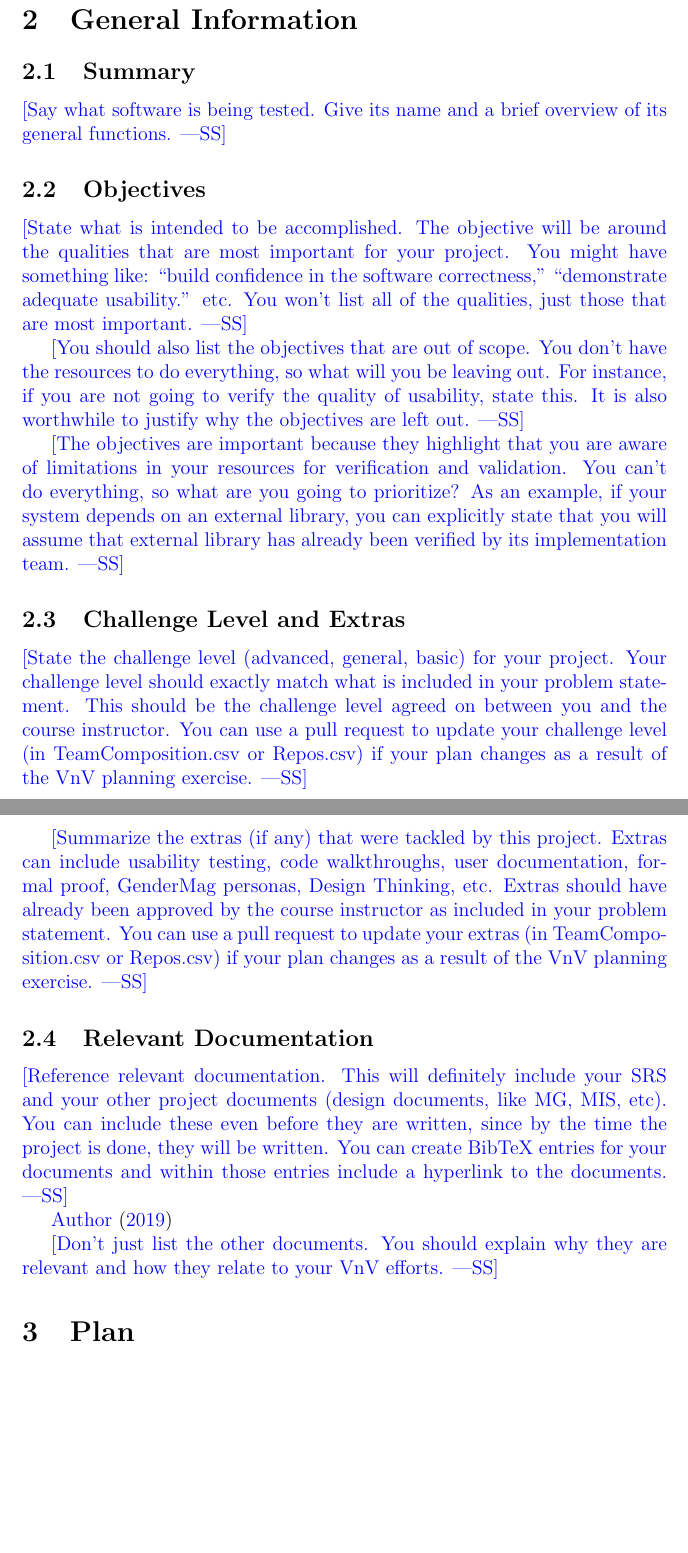
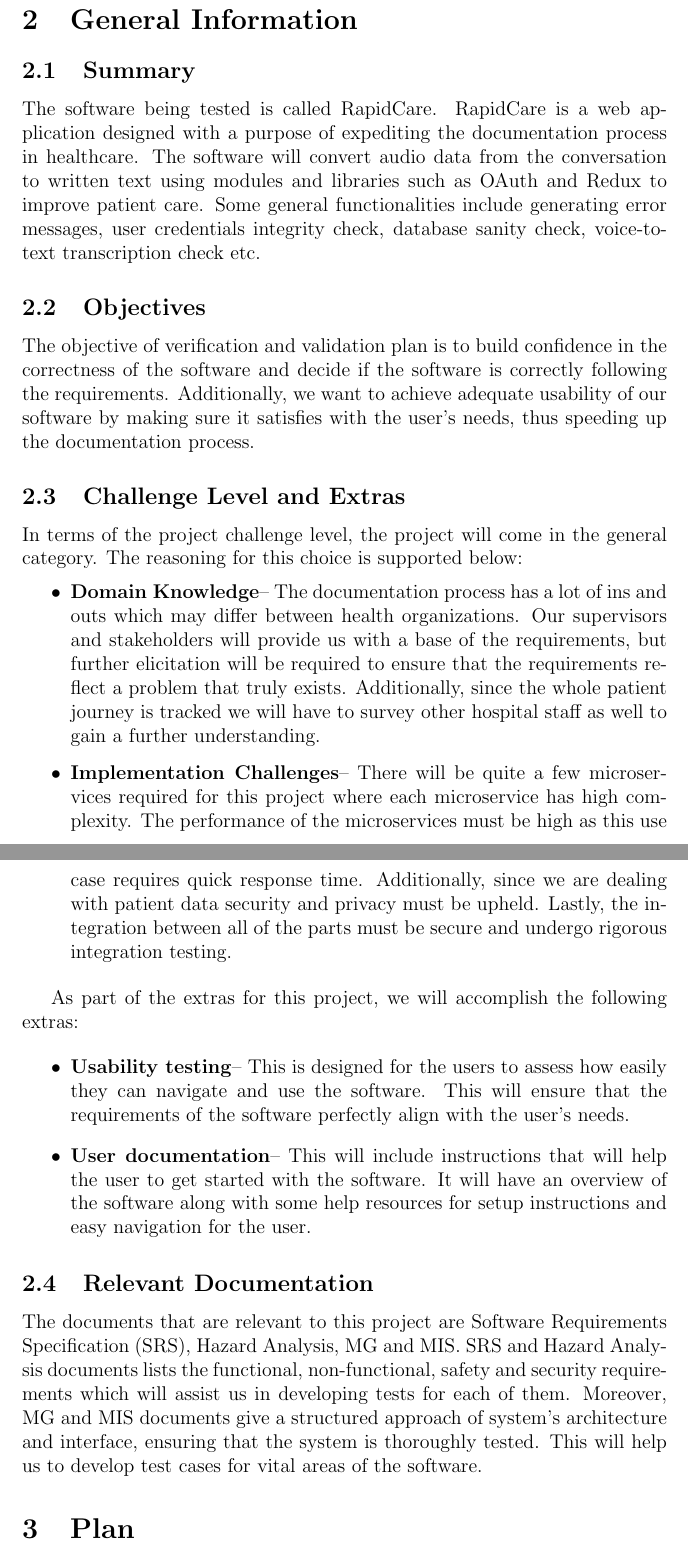
Before and after one commit to Inreet-Kaur/capstone, a LaTeX document (docs/VnVPlan/VnVPlan.tex): two parts of pages 6 and 7 of 17, joined at a grey line, cut so that both start at the same text, the shorter picture padded with empty space. Compiled offline with pdfLaTeX.

Commit message:
Section 2 finished

```diff
--- a/docs/VnVPlan/VnVPlan.tex
+++ b/docs/VnVPlan/VnVPlan.tex
@@ -89,56 +89,31 @@
 
 \subsection{Summary}
 
-\wss{Say what software is being tested.  Give its name and a brief overview of
-  its general functions.}
+The software being tested is called RapidCare. RapidCare is a web application designed with a purpose of expediting the documentation process in healthcare. The software will convert audio data from the conversation to written text using modules and libraries such as OAuth and Redux to improve patient care. Some general functionalities include generating error messages, user credentials integrity check, database sanity check, voice-to-text transcription check etc.
 
 \subsection{Objectives}
 
-\wss{State what is intended to be accomplished.  The objective will be around
-  the qualities that are most important for your project.  You might have
-  something like: ``build confidence in the software correctness,''
-  ``demonstrate adequate usability.'' etc.  You won't list all of the qualities,
-  just those that are most important.}
-
-\wss{You should also list the objectives that are out of scope.  You don't have
-the resources to do everything, so what will you be leaving out.  For instance,
-if you are not going to verify the quality of usability, state this.  It is also
-worthwhile to justify why the objectives are left out.}
-
-\wss{The objectives are important because they highlight that you are aware of
-limitations in your resources for verification and validation.  You can't do everything,
-so what are you going to prioritize?  As an example, if your system depends on an
-external library, you can explicitly state that you will assume that external library
-has already been verified by its implementation team.}
+The objective of verification and validation plan is to build confidence in the correctness of the software and decide if the software is correctly following the requirements. Additionally, we want to achieve adequate usability of our software by making sure it satisfies with the user's needs, thus speeding up the documentation process.
 
 \subsection{Challenge Level and Extras}
 
-\wss{State the challenge level (advanced, general, basic) for your project.
-Your challenge level should exactly match what is included in your problem
-statement.  This should be the challenge level agreed on between you and the
-course instructor.  You can use a pull request to update your challenge level
-(in TeamComposition.csv or Repos.csv) if your plan changes as a result of the
-VnV planning exercise.}
+In terms of the project challenge level, the project will come in the general category. The reasoning for this choice is supported below:
 
-\wss{Summarize the extras (if any) that were tackled by this project.  Extras
-can include usability testing, code walkthroughs, user documentation, formal
-proof, GenderMag personas, Design Thinking, etc.  Extras should have already
-been approved by the course instructor as included in your problem statement.
-You can use a pull request to update your extras (in TeamComposition.csv or
-Repos.csv) if your plan changes as a result of the VnV planning exercise.}
+\begin{itemize}
+  \item\textbf{Domain Knowledge}-- The documentation process has a lot of ins and outs which may differ between health organizations. Our supervisors and stakeholders will provide us with a base of the requirements, but further elicitation will be required to ensure that the requirements reflect a problem that truly exists. Additionally, since the whole patient journey is tracked we will have to survey other hospital staff as well to gain a further understanding.
+  \item\textbf{Implementation Challenges}-- There will be quite a few microservices required for this project where each microservice has high complexity. The performance of the microservices must be high as this use case requires quick response time. Additionally, since we are dealing with patient data security and privacy must be upheld. Lastly, the integration between all of the parts must be secure and undergo rigorous integration testing.
+\end{itemize}
+
+As part of the extras for this project, we will accomplish the following extras:
+
+\begin{itemize}
+  \item\textbf{Usability testing}-- This is designed for the users to assess how easily they can navigate and use the software. This will ensure that the requirements of the software perfectly align with the user's needs.
+  \item\textbf{User documentation}-- This will include instructions that will help the user to get started with the software. It will have an overview of the software along with some help resources for setup instructions and easy navigation for the user.
+\end{itemize}
 
 \subsection{Relevant Documentation}
 
-\wss{Reference relevant documentation.  This will definitely include your SRS
-  and your other project documents (design documents, like MG, MIS, etc).  You
-  can include these even before they are written, since by the time the project
-  is done, they will be written.  You can create BibTeX entries for your
-  documents and within those entries include a hyperlink to the documents.}
-
-\citet{SRS}
-
-\wss{Don't just list the other documents.  You should explain why they are relevant and
-how they relate to your VnV efforts.}
+The documents that are relevant to this project are Software Requirements Specification (SRS), Hazard Analysis, MG and MIS. SRS and Hazard Analysis documents lists the functional, non-functional, safety and security requirements which will assist us in developing tests for each of them. Moreover, MG and MIS documents give a structured approach of system's architecture and interface, ensuring that the system is thoroughly tested. This will help us to develop test cases for vital areas of the software.
 
 \section{Plan}
 
```
